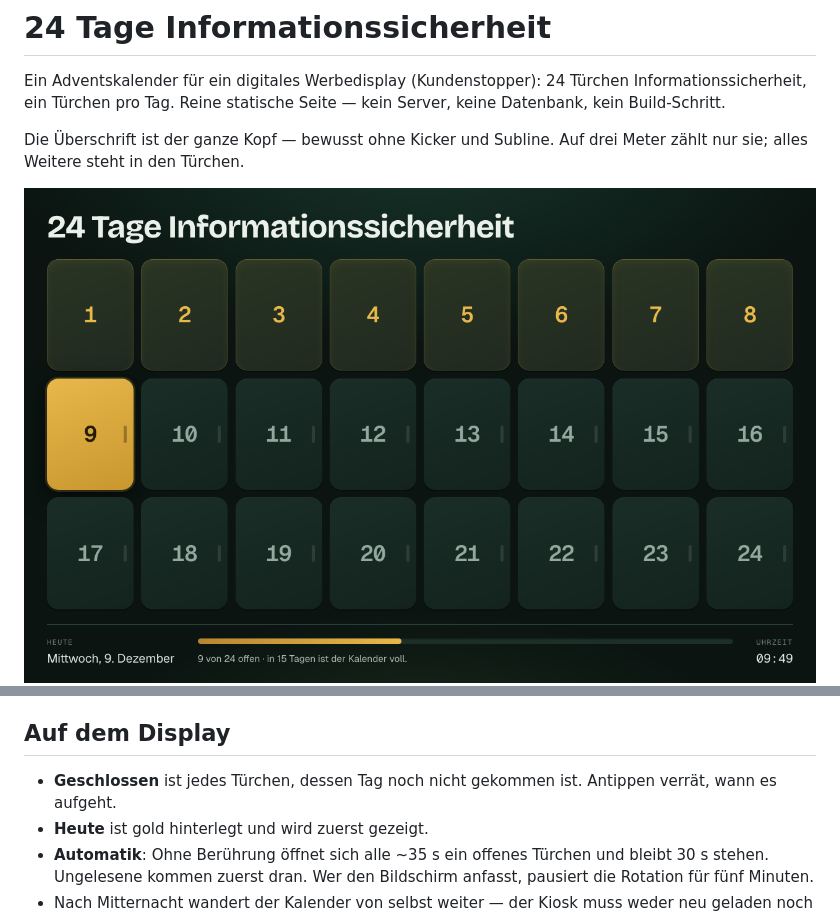
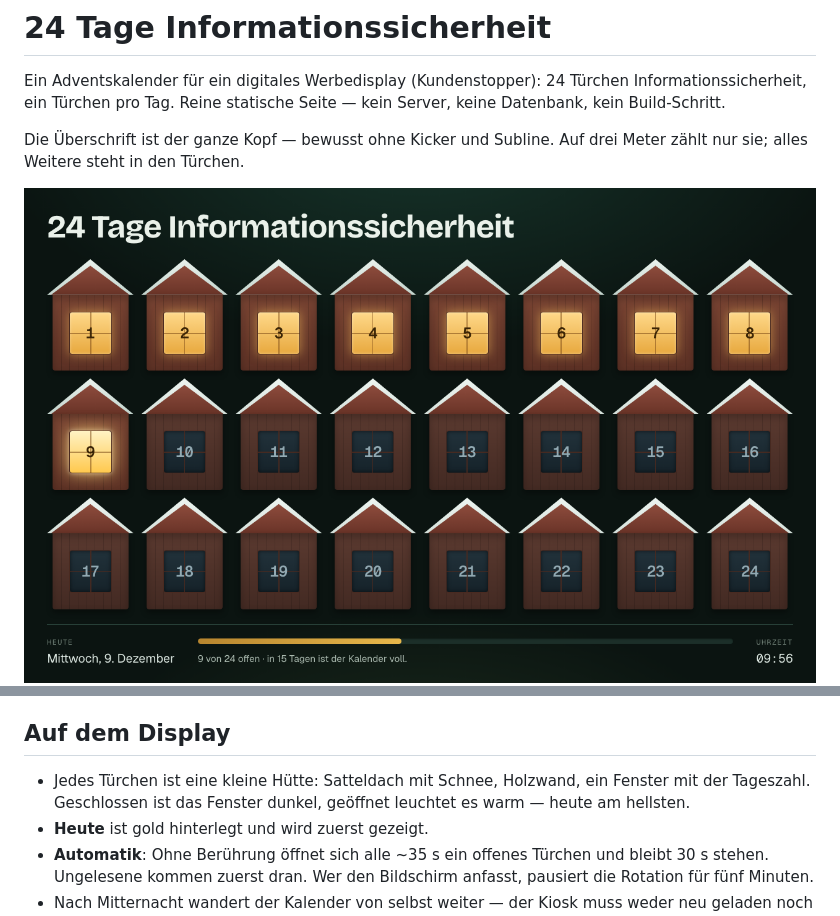
Before and after one commit to mlorenzsm/infosec-advent, a Markdown page: README.md, 2 parts joined by grey strips. Drawn GitHub-style; pictures changed too: docs/board.png.

```diff
--- a/README.md
+++ b/README.md
@@ -21,8 +21,9 @@ es dafür `tools/kiosk.sh` — siehe [Kiosk](#kiosk-linux-mint).
 
 ## Auf dem Display
 
-- **Geschlossen** ist jedes Türchen, dessen Tag noch nicht gekommen ist. Antippen
-  verrät, wann es aufgeht.
+- Jedes Türchen ist eine kleine Hütte: Satteldach mit Schnee, Holzwand, ein
+  Fenster mit der Tageszahl. Geschlossen ist das Fenster dunkel, geöffnet
+  leuchtet es warm — heute am hellsten.
 - **Heute** ist gold hinterlegt und wird zuerst gezeigt.
 - **Automatik**: Ohne Berührung öffnet sich alle ~35 s ein offenes Türchen und
   bleibt 30 s stehen. Ungelesene kommen zuerst dran. Wer den Bildschirm
```
Also changed, not shown: docs/finale.png, docs/quiz.png, 2 other files.
